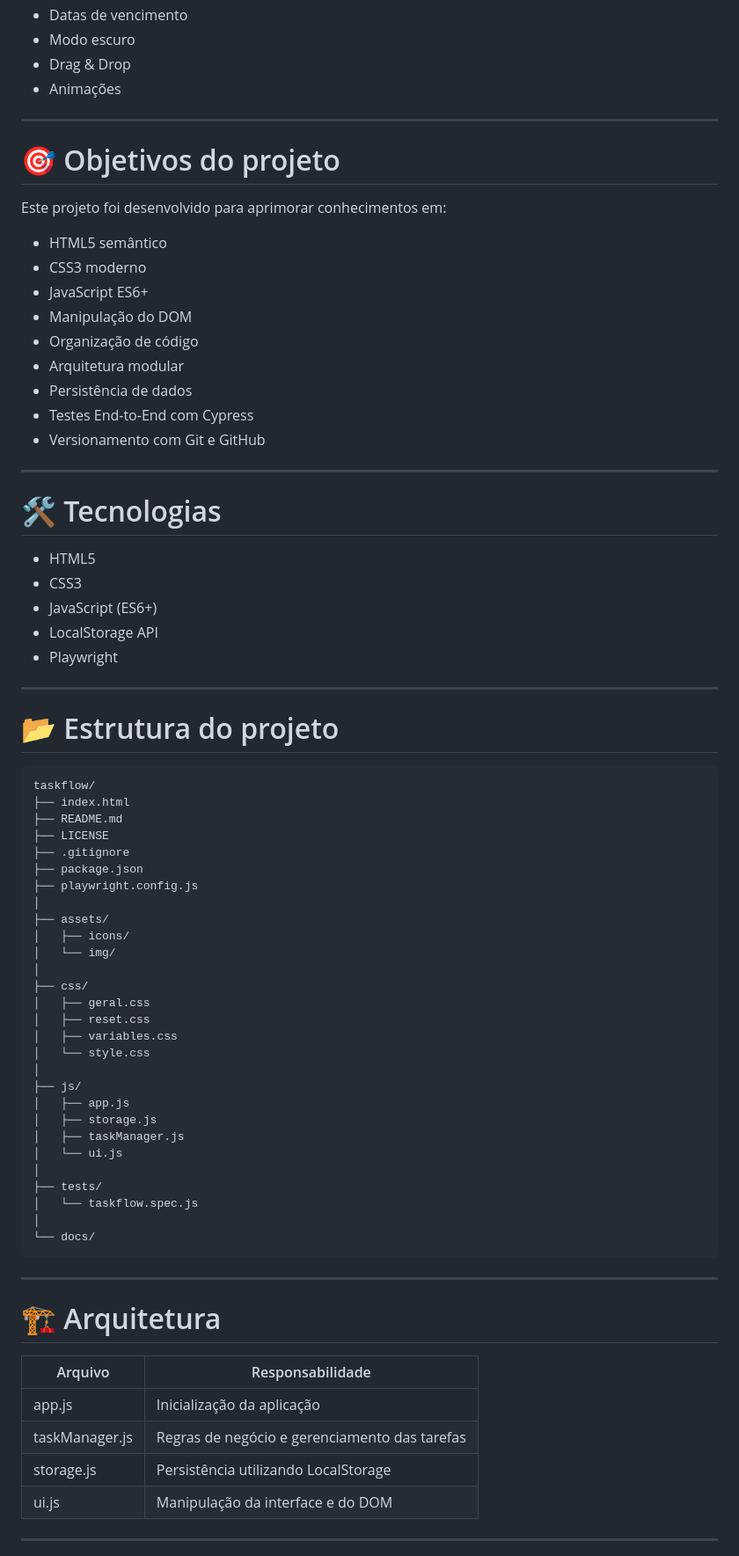
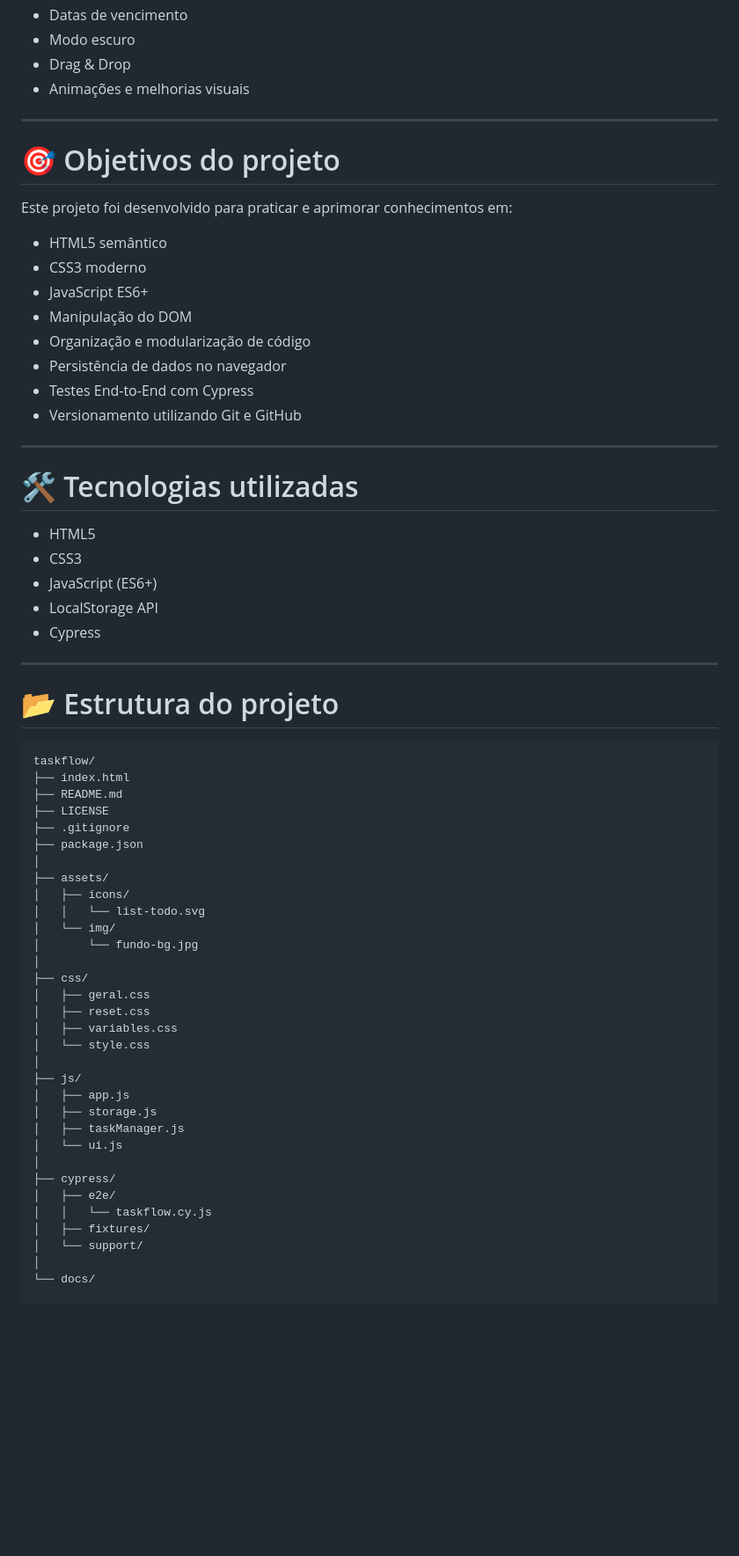
Before and after one commit to EliatanGabriel/taskflow, a Markdown page: README.md, the part around one of its changes. Shown at 88% size. Rendered like a GitHub page; blank space fills up the shorter version.

````diff
--- a/README.md
+++ b/README.md
@@ -54,33 +54,32 @@ Todo o processamento acontece no navegador, sem necessidade de servidor ou banco
 - Datas de vencimento
 - Modo escuro
 - Drag & Drop
-- Animações
+- Animações e melhorias visuais
 
 ---
 
 # 🎯 Objetivos do projeto
 
-Este projeto foi desenvolvido para aprimorar conhecimentos em:
+Este projeto foi desenvolvido para praticar e aprimorar conhecimentos em:
 
 - HTML5 semântico
 - CSS3 moderno
 - JavaScript ES6+
 - Manipulação do DOM
-- Organização de código
-- Arquitetura modular
-- Persistência de dados
+- Organização e modularização de código
+- Persistência de dados no navegador
 - Testes End-to-End com Cypress
-- Versionamento com Git e GitHub
+- Versionamento utilizando Git e GitHub
 
 ---
 
-# 🛠 Tecnologias
+# 🛠 Tecnologias utilizadas
 
 - HTML5
 - CSS3
 - JavaScript (ES6+)
 - LocalStorage API
-- Playwright
+- Cypress
 
 ---
 
@@ -93,11 +92,12 @@ taskflow/
 ├── LICENSE
 ├── .gitignore
 ├── package.json
-├── playwright.config.js
 │
 ├── assets/
 │   ├── icons/
+│   │   └── list-todo.svg
 │   └── img/
+│       └── fundo-bg.jpg
 │
 ├── css/
 │   ├── geral.css
@@ -111,22 +111,10 @@ taskflow/
 │   ├── taskManager.js
 │   └── ui.js
 │
-├── tests/
-│   └── taskflow.spec.js
+├── cypress/
+│   ├── e2e/
+│   │   └── taskflow.cy.js
+│   ├── fixtures/
+│   └── support/
 │
 └── docs/
-```
-
----
-
-# 🏗 Arquitetura
-
-| Arquivo | Responsabilidade |
-|----------|------------------|
-| app.js | Inicialização da aplicação |
-| taskManager.js | Regras de negócio e gerenciamento das tarefas |
-| storage.js | Persistência utilizando LocalStorage |
-| ui.js | Manipulação da interface e do DOM |
-
----
-
````
Also changed, not shown: other parts of README.md (+5 -115 lines).
